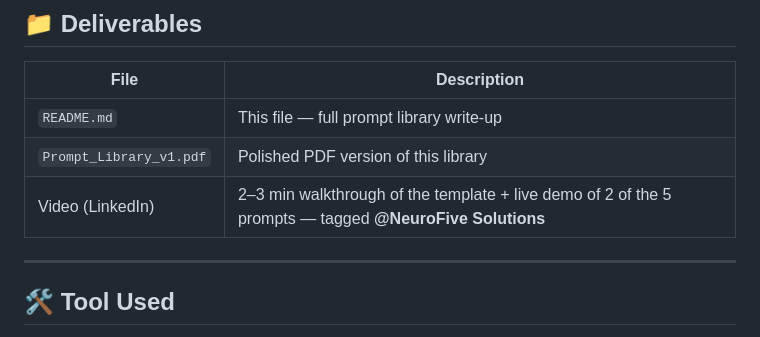
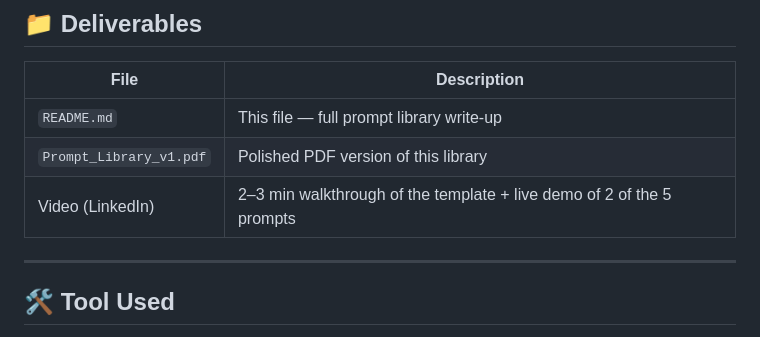
Before and after one commit to bscsamust31-bit/Neurofive-Solutions-Internship, a Markdown page: Week1 Assignment 2 (Prompt Library)/README.md, the part around the change. Drawn GitHub-style.

```diff
--- a/Week1 Assignment 2 (Prompt Library)/README.md
+++ b/Week1 Assignment 2 (Prompt Library)/README.md
@@ -283,7 +283,7 @@ Rewriting a support reply prompt from scratch every time costs time and produces
 |---|---|
 | `README.md` | This file — full prompt library write-up |
 | `Prompt_Library_v1.pdf` | Polished PDF version of this library |
-| Video (LinkedIn) | 2–3 min walkthrough of the template + live demo of 2 of the 5 prompts — tagged **@NeuroFive Solutions** |
+| Video (LinkedIn) | 2–3 min walkthrough of the template + live demo of 2 of the 5 prompts  |
 
 ---
 
```
